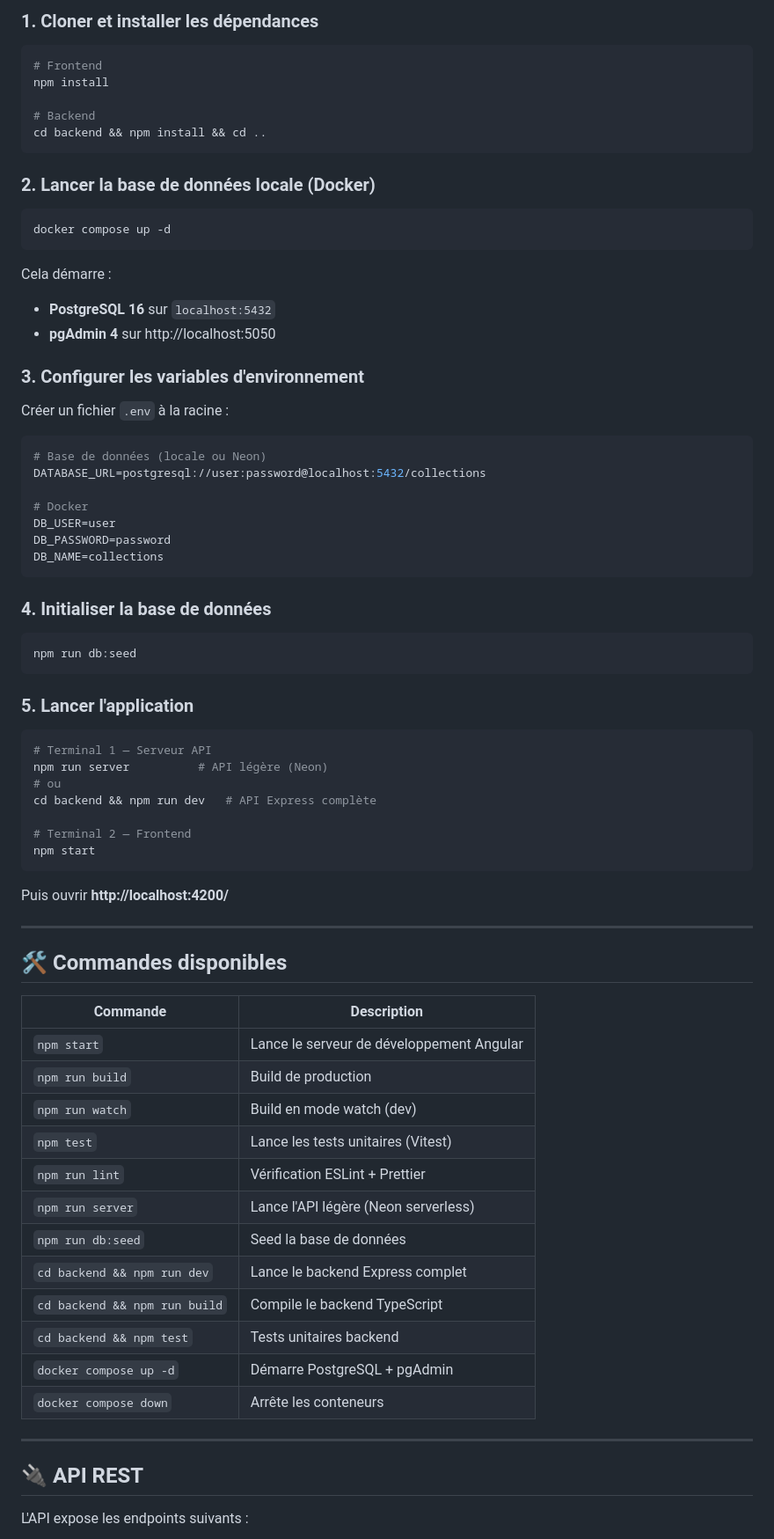
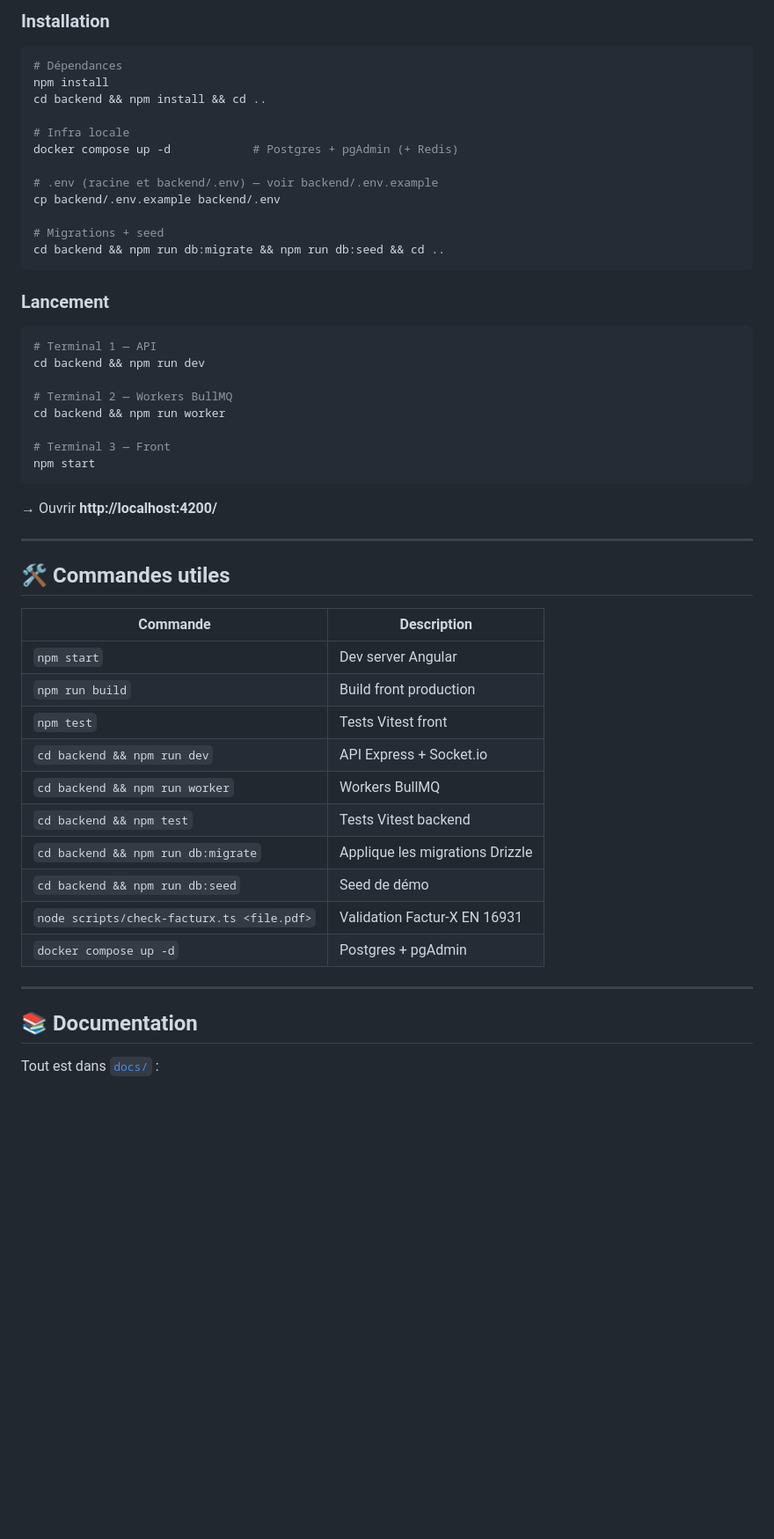
Before and after one commit to erwan-afk/CollectHub, a Markdown page: README.md, the part around one of its changes. Shown at 88% size. Drawn GitHub-style; blank space fills up the shorter version.

Commit message:
docs: rewrite root README + add docs/README as recruiter entry point

````diff
--- a/README.md
+++ b/README.md
@@ -124,80 +135,56 @@ angular-project/
 
-### 1. Cloner et installer les dépendances
+### Installation
 
 ```bash
-# Frontend
+# Dépendances
 npm install
+cd backend && npm install && cd ..
 
-# Backend
-cd backend && npm install && cd ..
+# Infra locale
+docker compose up -d            # Postgres + pgAdmin (+ Redis)
+
+# .env (racine et backend/.env) — voir backend/.env.example
+cp backend/.env.example backend/.env
+
+# Migrations + seed
+cd backend && npm run db:migrate && npm run db:seed && cd ..
 ```
 
-### 2. Lancer la base de données locale (Docker)
+### Lancement
 
 ```bash
-docker compose up -d
-```
+# Terminal 1 — API
+cd backend && npm run dev
 
-Cela démarre :
-- **PostgreSQL 16** sur `localhost:5432`
-- **pgAdmin 4** sur http://localhost:5050
+# Terminal 2 — Workers BullMQ
+cd backend && npm run worker
 
-### 3. Configurer les variables d'environnement
-
-Créer un fichier `.env` à la racine :
-
-```env
-# Base de données (locale ou Neon)
-DATABASE_URL=postgresql://user:password@localhost:5432/collections
-
-# Docker
-DB_USER=user
-DB_PASSWORD=password
-DB_NAME=collections
-```
-
-### 4. Initialiser la base de données
-
-```bash
-npm run db:seed
-```
-
-### 5. Lancer l'application
-
-```bash
-# Terminal 1 — Serveur API
-npm run server          # API légère (Neon)
-# ou
-cd backend && npm run dev   # API Express complète
-
-# Terminal 2 — Frontend
+# Terminal 3 — Front
 npm start
 ```
 
-Puis ouvrir **http://localhost:4200/**
+→ Ouvrir **http://localhost:4200/**
 
 ---
 
-## 🛠️ Commandes disponibles
+## 🛠️ Commandes utiles
 
 | Commande | Description |
 |---|---|
-| `npm start` | Lance le serveur de développement Angular |
-| `npm run build` | Build de production |
-| `npm run watch` | Build en mode watch (dev) |
-| `npm test` | Lance les tests unitaires (Vitest) |
-| `npm run lint` | Vérification ESLint + Prettier |
-| `npm run server` | Lance l'API légère (Neon serverless) |
-| `npm run db:seed` | Seed la base de données |
-| `cd backend && npm run dev` | Lance le backend Express complet |
-| `cd backend && npm run build` | Compile le backend TypeScript |
-| `cd backend && npm test` | Tests unitaires backend |
-| `docker compose up -d` | Démarre PostgreSQL + pgAdmin |
-| `docker compose down` | Arrête les conteneurs |
+| `npm start` | Dev server Angular |
+| `npm run build` | Build front production |
+| `npm test` | Tests Vitest front |
+| `cd backend && npm run dev` | API Express + Socket.io |
+| `cd backend && npm run worker` | Workers BullMQ |
+| `cd backend && npm test` | Tests Vitest backend |
+| `cd backend && npm run db:migrate` | Applique les migrations Drizzle |
+| `cd backend && npm run db:seed` | Seed de démo |
+| `node scripts/check-facturx.ts <file.pdf>` | Validation Factur-X EN 16931 |
+| `docker compose up -d` | Postgres + pgAdmin |
 
 ---
 
-## 🔌 API REST
+## 📚 Documentation
 
-L'API expose les endpoints suivants :
+Tout est dans [`docs/`](./docs/) :
 
````
Also changed, not shown: other parts of README.md (+110 -132 lines), docs/README.md (added, +120 -0 lines).
